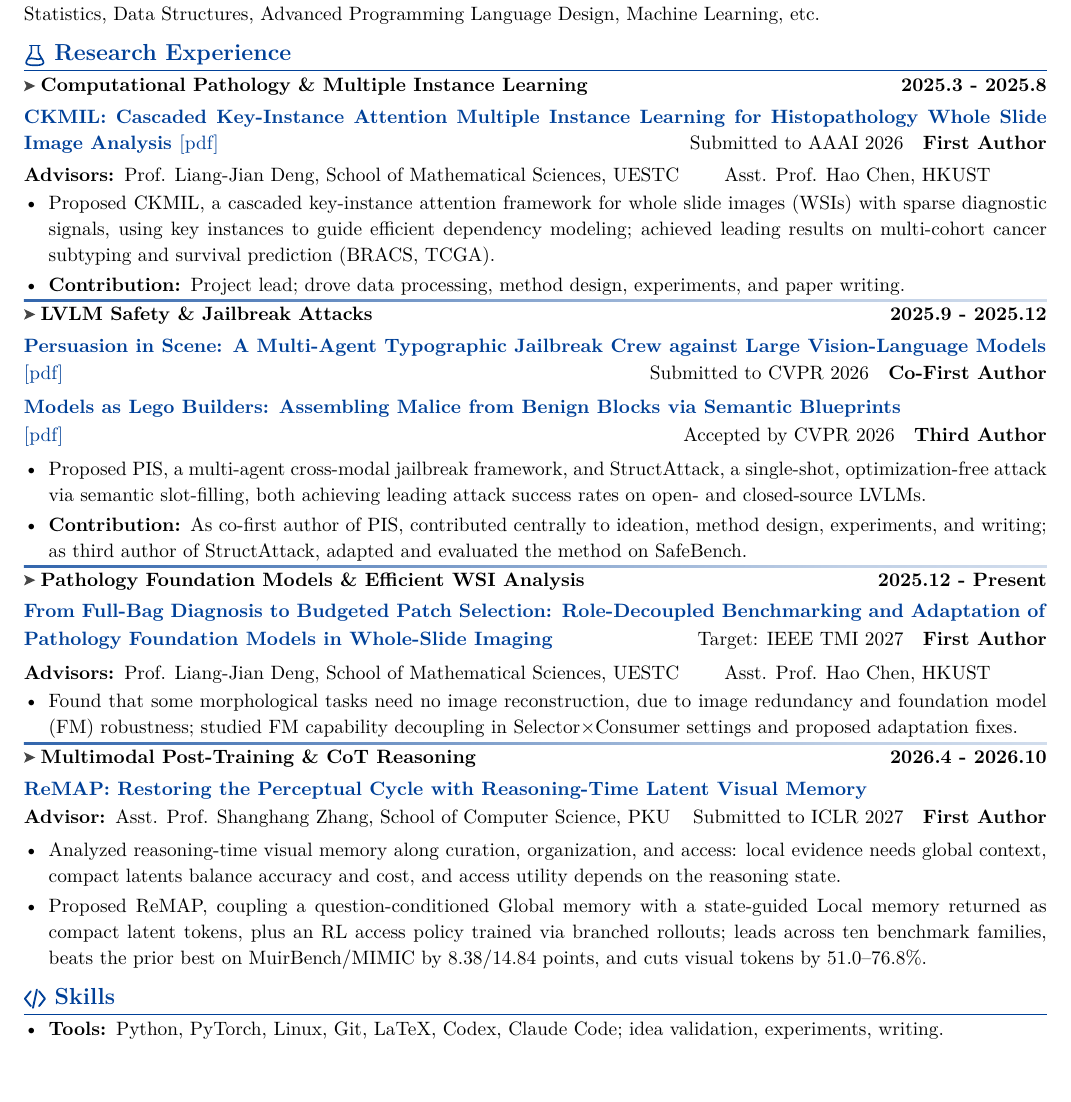
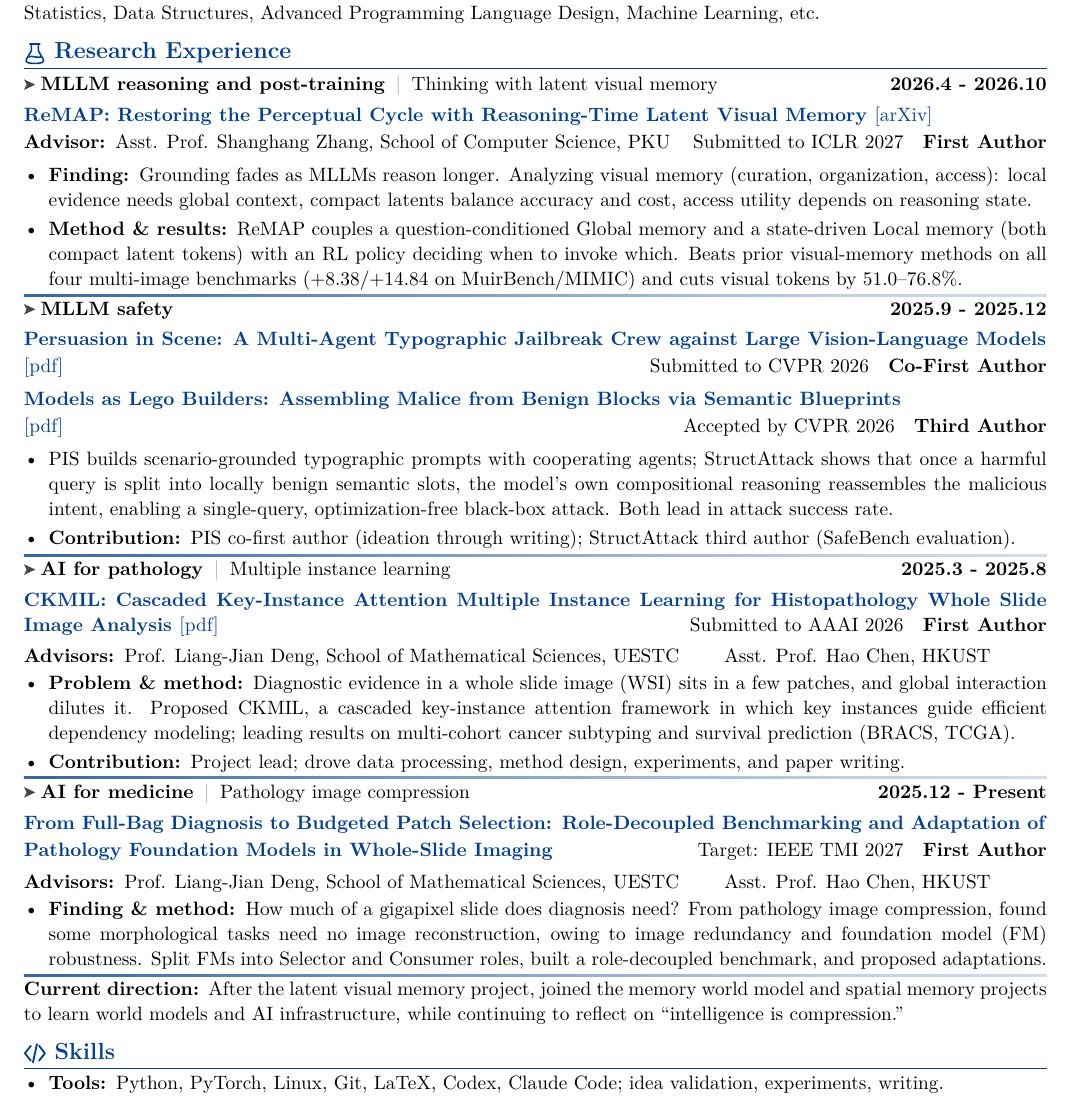
Before and after one commit to Haohaha-11/Resume-Haojiang, a LaTeX document (main_en.tex): part of the page, cut so that both start at the same text, the shorter picture padded with empty space. Compiled offline with XeLaTeX.

Commit message:
feat: restructure research section and sync English version
- Order projects ReMAP, MLLM safety, CKMIL, pathology image compression
- English "field | topic" direction headings via \projecttopic
- Rewrite bullets finding-first; add ReMAP arXiv link
- Fix ReMAP claim: beats prior visual-memory methods on all four
  multi-image benchmarks (not "leads across ten benchmark families")
- Add "current direction" summary at the end of research experience
- English version: line spread 1.08 to keep one page

```diff
--- a/main_en.tex
+++ b/main_en.tex
@@ -11,7 +11,8 @@
 \usepackage{tikz}
 
 % ========== Compact line spacing ==========
-\linespread{1.12}
+% 英文版行距略小于中文版（1.12）：拉丁字母不需要中文那样的行间留白，且英文表述更长
+\linespread{1.08}
 
 % Never hyphenate method / benchmark names (e.g. CK-MIL, Struc-tAttack)
 \hyphenation{CKMIL StructAttack ReMAP MuirBench SafeBench Selector Consumer}
@@ -72,6 +73,7 @@
         \fill[black!72] (0,0.42)--(0.65,0.21)--(0,0)--(0.15,0.21)--cycle;
     }%
 }
+\newcommand{\projecttopic}[1]{\hspace{0.55em}{\mdseries\color{black!35}|}\hspace{0.55em}{\mdseries #1}}
 \newcommand{\projectheading}[2]{%
     \noindent\projecticon\hspace{0.28em}\textbf{#1}\hfill\textbf{#2}\par\vspace{2pt}
 }
@@ -133,34 +135,36 @@
 % ==================== Research Experience ====================
 \section*{\researchicon\hspace{0.38em}Research Experience}
 
-\researchentry{Computational Pathology \& Multiple Instance Learning}{2025.3 - 2025.8}{CKMIL: Cascaded Key-Instance Attention Multiple Instance Learning for Histopathology Whole Slide Image Analysis {\normalfont\href{https://haoceanlab.cn/pdfs/ckmil-aaai-26.pdf}{[pdf]}}{\normalfont\color{black}\hfill\mbox{Submitted to AAAI 2026\quad\textbf{First Author}}}}
+\projectheading{MLLM reasoning and post-training\projecttopic{Thinking with latent visual memory}}{2026.4 - 2026.10}
+\paperentry{ReMAP: Restoring the Perceptual Cycle with Reasoning-Time Latent Visual Memory {\normalfont\href{https://arxiv.org/abs/2610.05097}{[arXiv]}}}{{\normalfont\color{black}\textbf{Advisor: }Asst. Prof. Shanghang Zhang, School of Computer Science, PKU}}{Submitted to ICLR 2027}{First Author}
+\begin{itemize}[leftmargin=*, nosep, itemsep=2pt]
+    \item \textbf{Finding: }Grounding fades as MLLMs reason longer. Analyzing visual memory (curation, organization, access): local evidence needs global context, compact latents balance accuracy and cost, access utility depends on reasoning state.
+    \item \textbf{Method \& results: }ReMAP couples a question-conditioned Global memory and a state-driven Local memory (both compact latent tokens) with an RL policy deciding when to invoke which. Beats prior visual-memory methods on all four multi-image benchmarks (+8.38/+14.84 on MuirBench/MIMIC) and cuts visual tokens by 51.0--76.8\%.
+\end{itemize}
+\projectseparator
+\projectheading{MLLM safety}{2025.9 - 2025.12}
+\paperentry{Persuasion in Scene: A Multi-Agent Typographic Jailbreak Crew against Large Vision-Language Models}{{\normalfont\href{https://haoceanlab.cn/pdfs/persuasion-in-scene-cvpr-2026.pdf}{[pdf]}}}{Submitted to CVPR 2026}{Co-First Author}
+\paperentry{Models as Lego Builders: Assembling Malice from Benign Blocks via Semantic Blueprints}{{\normalfont\href{https://arxiv.org/pdf/2603.07590}{[pdf]}}}{Accepted by CVPR 2026}{Third Author}
+\begin{itemize}[leftmargin=*, nosep, itemsep=2pt]
+    \item PIS builds scenario-grounded typographic prompts with cooperating agents; StructAttack shows that once a harmful query is split into locally benign semantic slots, the model's own compositional reasoning reassembles the malicious intent, enabling a single-query, optimization-free black-box attack. Both lead in attack success rate.
+    \item \textbf{Contribution: }PIS co-first author (ideation through writing); StructAttack third author (SafeBench evaluation).
+\end{itemize}
+\projectseparator
+\researchentry{AI for pathology\projecttopic{Multiple instance learning}}{2025.3 - 2025.8}{CKMIL: Cascaded Key-Instance Attention Multiple Instance Learning for Histopathology Whole Slide Image Analysis {\normalfont\href{https://haoceanlab.cn/pdfs/ckmil-aaai-26.pdf}{[pdf]}}{\normalfont\color{black}\hfill\mbox{Submitted to AAAI 2026\quad\textbf{First Author}}}}
 \textbf{Advisors: }Prof. Liang-Jian Deng, School of Mathematical Sciences, UESTC \qquad Asst. Prof. Hao Chen, HKUST
 \begin{itemize}[leftmargin=*, nosep, itemsep=2pt]
-    \item Proposed CKMIL, a cascaded key-instance attention framework for whole slide images (WSIs) with sparse diagnostic signals, using key instances to guide efficient dependency modeling; achieved leading results on multi-cohort cancer subtyping and survival prediction (BRACS, TCGA).
+    \item \textbf{Problem \& method: }Diagnostic evidence in a whole slide image (WSI) sits in a few patches, and global interaction dilutes it. Proposed CKMIL, a cascaded key-instance attention framework in which key instances guide efficient dependency modeling; leading results on multi-cohort cancer subtyping and survival prediction (BRACS, TCGA).
     \item \textbf{Contribution: }Project lead; drove data processing, method design, experiments, and paper writing.
 \end{itemize}
 \projectseparator
-\projectheading{LVLM Safety \& Jailbreak Attacks}{2025.9 - 2025.12}
-\paperentry{Persuasion in Scene: A Multi-Agent Typographic Jailbreak Crew against Large Vision-Language Models}{{\normalfont\href{https://haoceanlab.cn/pdfs/persuasion-in-scene-cvpr-2026.pdf}{[pdf]}}}{Submitted to CVPR 2026}{Co-First Author}
-\paperentry{Models as Lego Builders: Assembling Malice from Benign Blocks via Semantic Blueprints}{{\normalfont\href{https://arxiv.org/pdf/2603.07590}{[pdf]}}}{Accepted by CVPR 2026}{Third Author}
-\begin{itemize}[leftmargin=*, nosep, itemsep=2pt]
-    \item Proposed PIS, a multi-agent cross-modal jailbreak framework, and StructAttack, a single-shot, optimization-free attack via semantic slot-filling, both achieving leading attack success rates on open- and closed-source LVLMs.
-    \item \textbf{Contribution: }As co-first author of PIS, contributed centrally to ideation, method design, experiments, and writing; as third author of StructAttack, adapted and evaluated the method on SafeBench.
-\end{itemize}
-\projectseparator
-\projectheading{Pathology Foundation Models \& Efficient WSI Analysis}{2025.12 - Present}
+\projectheading{AI for medicine\projecttopic{Pathology image compression}}{2025.12 - Present}
 \paperentry{From Full-Bag Diagnosis to Budgeted Patch Selection: Role-Decoupled Benchmarking and Adaptation of}{Pathology Foundation Models in Whole-Slide Imaging}{Target: IEEE TMI 2027}{First Author}
 \noindent\textbf{Advisors: }Prof. Liang-Jian Deng, School of Mathematical Sciences, UESTC \qquad Asst. Prof. Hao Chen, HKUST
 \begin{itemize}[leftmargin=*, nosep, itemsep=2pt]
-    \item Found that some morphological tasks need no image reconstruction, due to image redundancy and foundation model (FM) robustness; studied FM capability decoupling in Selector$\times$Consumer settings and proposed adaptation fixes.
+    \item \textbf{Finding \& method: }How much of a gigapixel slide does diagnosis need? From pathology image compression, found some morphological tasks need no image reconstruction, owing to image redundancy and foundation model (FM) robustness. Split FMs into Selector and Consumer roles, built a role-decoupled benchmark, and proposed adaptations.
 \end{itemize}
 \projectseparator
-\projectheading{Multimodal Post-Training \& CoT Reasoning}{2026.4 - 2026.10}
-\paperentry{ReMAP: Restoring the Perceptual Cycle with Reasoning-Time Latent Visual Memory}{{\normalfont\color{black}\textbf{Advisor: }Asst. Prof. Shanghang Zhang, School of Computer Science, PKU}}{Submitted to ICLR 2027}{First Author}
-\begin{itemize}[leftmargin=*, nosep, itemsep=2pt]
-    \item Analyzed reasoning-time visual memory along curation, organization, and access: local evidence needs global context, compact latents balance accuracy and cost, and access utility depends on the reasoning state.
-    \item Proposed ReMAP, coupling a question-conditioned Global memory with a state-guided Local memory returned as compact latent tokens, plus an RL access policy trained via branched rollouts; leads across ten benchmark families, beats the prior best on MuirBench/MIMIC by 8.38/14.84 points, and cuts visual tokens by 51.0--76.8\%.
-\end{itemize}
+\noindent\textbf{Current direction: }After the latent visual memory project, joined the memory world model and spatial memory projects to learn world models and AI infrastructure, while continuing to reflect on ``intelligence is compression.''
 
 % ==================== Skills ====================
 \section*{\skillsicon\hspace{0.38em}Skills}
```
Also changed, not shown: main.tex (+19 -16 lines), main.pdf, main_en.pdf.
